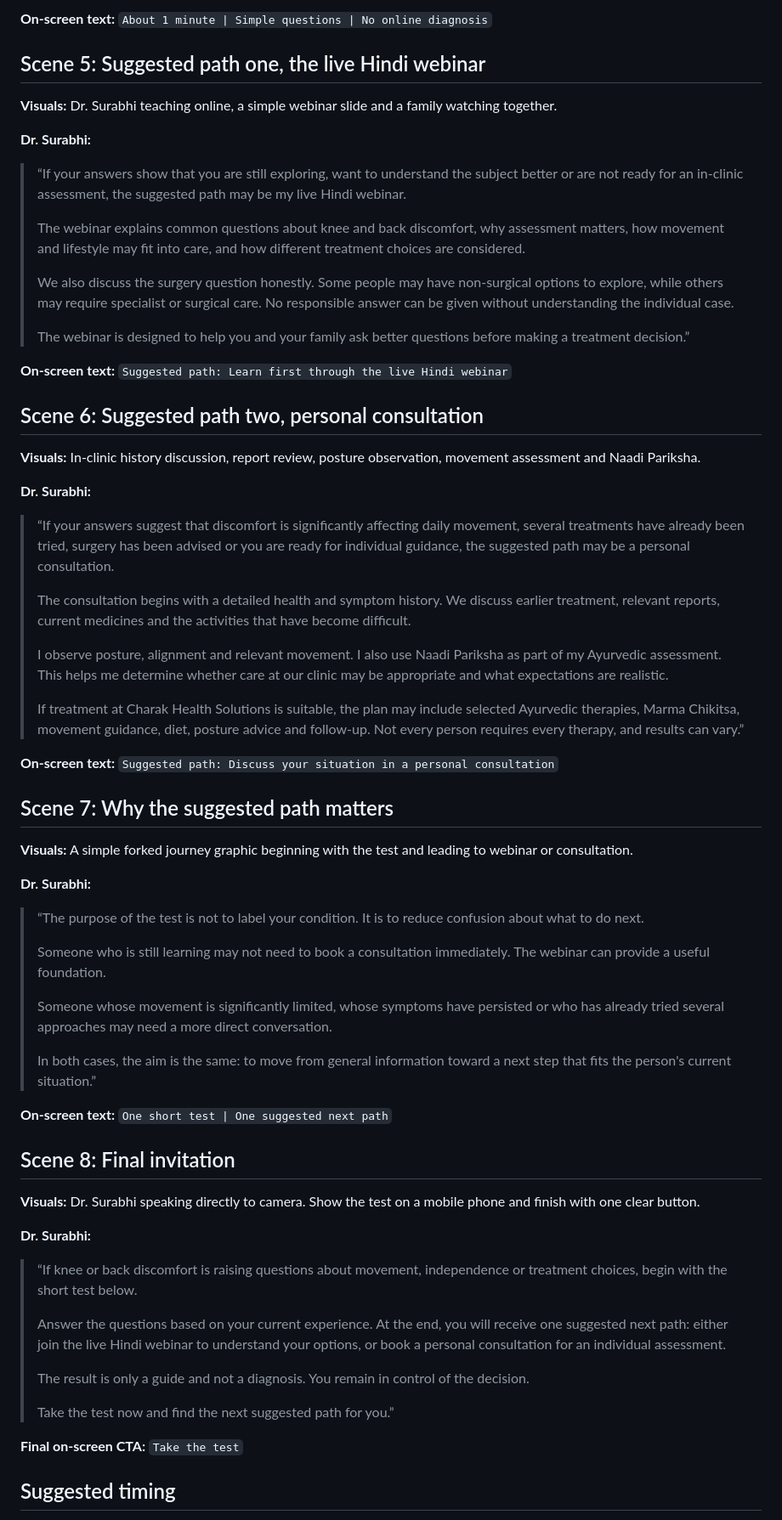
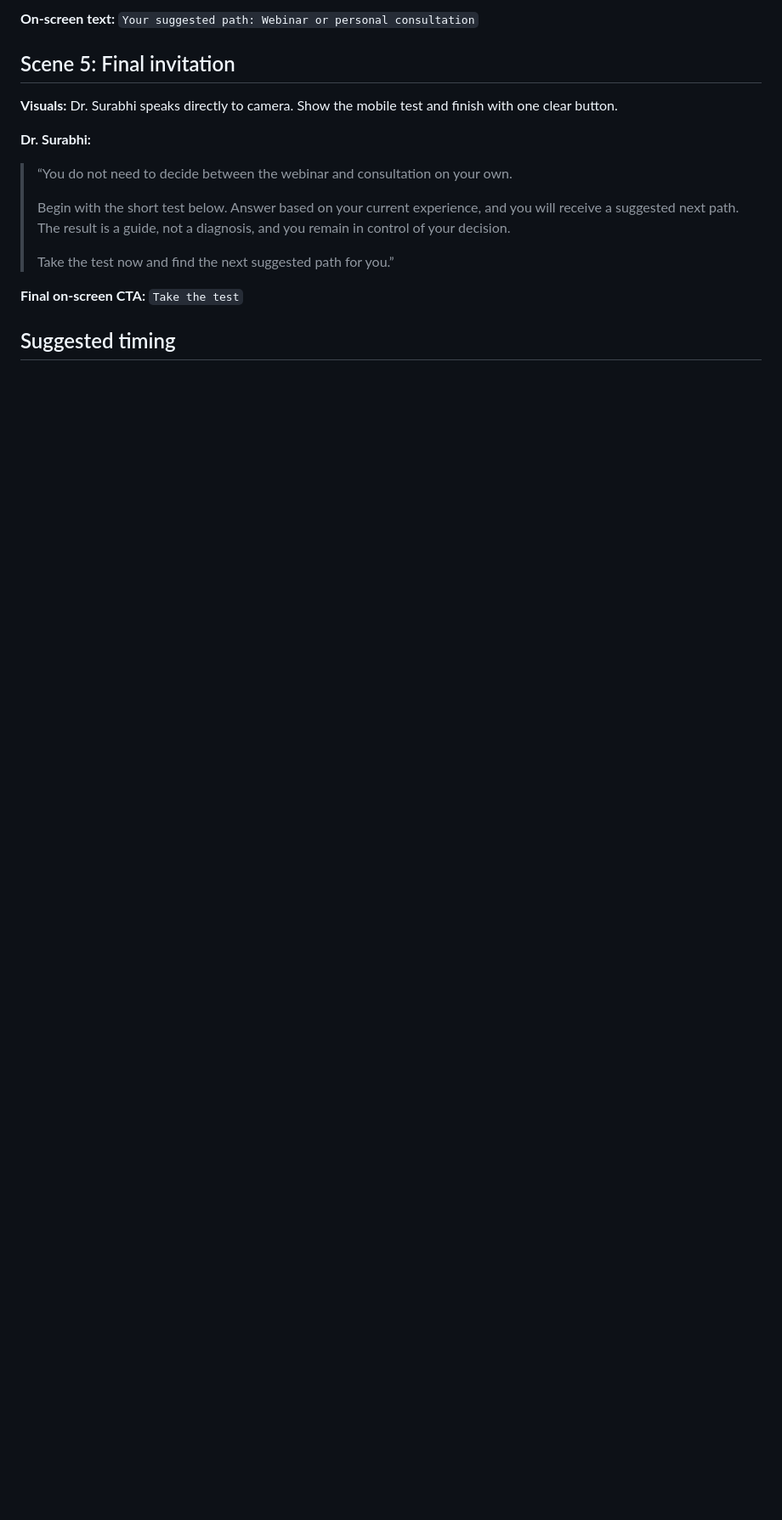
Before and after one commit to kneeandbackpainclinic-surabhi/kneeandbackpainclinic, a Markdown page: marketing/vsl_scripts.md, the part around one of its changes. Shown at 85% size. GitHub-like rendering; blank space fills up the shorter version.

```diff
--- a/marketing/vsl_scripts.md
+++ b/marketing/vsl_scripts.md
@@ -67,65 +55,15 @@
 
-**On-screen text:** `About 1 minute | Simple questions | No online diagnosis`
+**On-screen text:** `Your suggested path: Webinar or personal consultation`
 
-## Scene 5: Suggested path one, the live Hindi webinar
+## Scene 5: Final invitation
 
-**Visuals:** Dr. Surabhi teaching online, a simple webinar slide and a family watching together.
+**Visuals:** Dr. Surabhi speaks directly to camera. Show the mobile test and finish with one clear button.
 
 **Dr. Surabhi:**
 
-> “If your answers show that you are still exploring, want to understand the subject better or are not ready for an in-clinic assessment, the suggested path may be my live Hindi webinar.
+> “You do not need to decide between the webinar and consultation on your own.
 >
-> The webinar explains common questions about knee and back discomfort, why assessment matters, how movement and lifestyle may fit into care, and how different treatment choices are considered.
->
-> We also discuss the surgery question honestly. Some people may have non-surgical options to explore, while others may require specialist or surgical care. No responsible answer can be given without understanding the individual case.
->
-> The webinar is designed to help you and your family ask better questions before making a treatment decision.”
-
-**On-screen text:** `Suggested path: Learn first through the live Hindi webinar`
-
-## Scene 6: Suggested path two, personal consultation
-
-**Visuals:** In-clinic history discussion, report review, posture observation, movement assessment and Naadi Pariksha.
-
-**Dr. Surabhi:**
-
-> “If your answers suggest that discomfort is significantly affecting daily movement, several treatments have already been tried, surgery has been advised or you are ready for individual guidance, the suggested path may be a personal consultation.
->
-> The consultation begins with a detailed health and symptom history. We discuss earlier treatment, relevant reports, current medicines and the activities that have become difficult.
->
-> I observe posture, alignment and relevant movement. I also use Naadi Pariksha as part of my Ayurvedic assessment. This helps me determine whether care at our clinic may be appropriate and what expectations are realistic.
->
-> If treatment at Charak Health Solutions is suitable, the plan may include selected Ayurvedic therapies, Marma Chikitsa, movement guidance, diet, posture advice and follow-up. Not every person requires every therapy, and results can vary.”
-
-**On-screen text:** `Suggested path: Discuss your situation in a personal consultation`
-
-## Scene 7: Why the suggested path matters
-
-**Visuals:** A simple forked journey graphic beginning with the test and leading to webinar or consultation.
-
-**Dr. Surabhi:**
-
-> “The purpose of the test is not to label your condition. It is to reduce confusion about what to do next.
->
-> Someone who is still learning may not need to book a consultation immediately. The webinar can provide a useful foundation.
->
-> Someone whose movement is significantly limited, whose symptoms have persisted or who has already tried several approaches may need a more direct conversation.
->
-> In both cases, the aim is the same: to move from general information toward a next step that fits the person's current situation.”
-
-**On-screen text:** `One short test | One suggested next path`
-
-## Scene 8: Final invitation
-
-**Visuals:** Dr. Surabhi speaking directly to camera. Show the test on a mobile phone and finish with one clear button.
-
-**Dr. Surabhi:**
-
-> “If knee or back discomfort is raising questions about movement, independence or treatment choices, begin with the short test below.
->
-> Answer the questions based on your current experience. At the end, you will receive one suggested next path: either join the live Hindi webinar to understand your options, or book a personal consultation for an individual assessment.
->
-> The result is only a guide and not a diagnosis. You remain in control of the decision.
+> Begin with the short test below. Answer based on your current experience, and you will receive a suggested next path. The result is a guide, not a diagnosis, and you remain in control of your decision.
 >
 > Take the test now and find the next suggested path for you.”
 
```
Also changed, not shown: other parts of marketing/vsl_scripts.md (+22 -37 lines).
